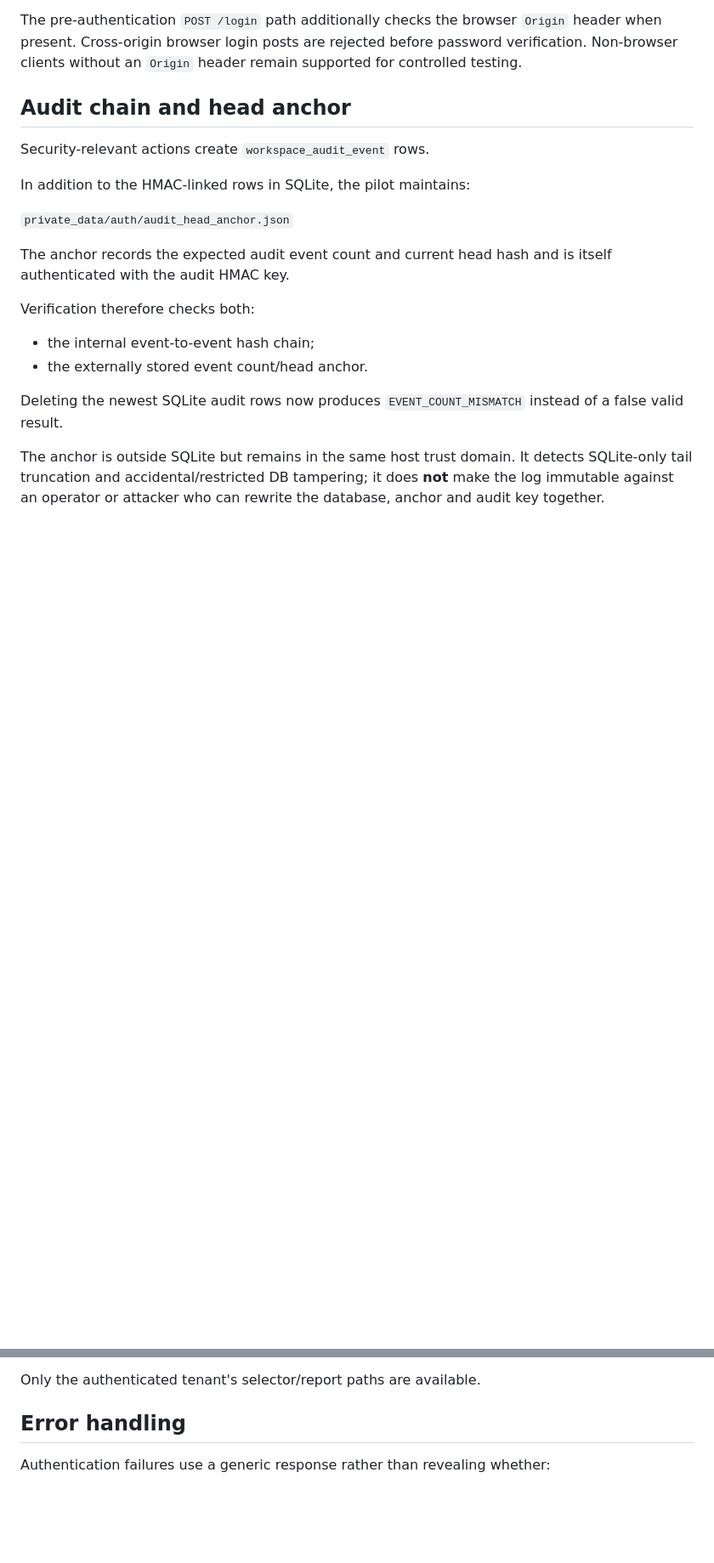
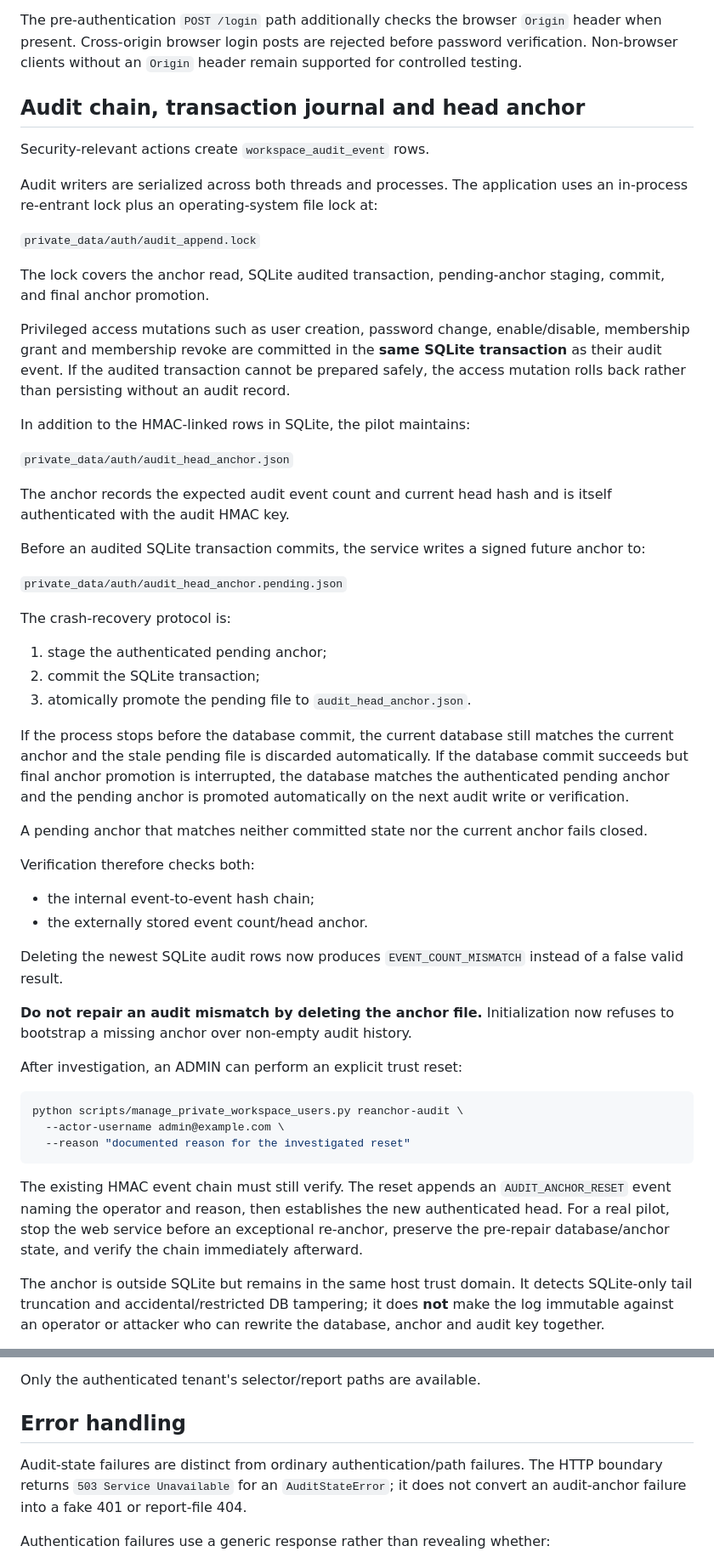
Before and after one commit to SyedBasher/bangladesh-climate-risk-intelligence, a Markdown page: docs/HOSTED_PRIVATE_PILOT_SECURITY.md, 2 parts joined by grey strips. Shown at 85% size. GitHub-like rendering; blank space fills up the shorter version.

Commit message:
Document crash-safe audit journal and explicit re-anchor procedure

````diff
--- a/docs/HOSTED_PRIVATE_PILOT_SECURITY.md
+++ b/docs/HOSTED_PRIVATE_PILOT_SECURITY.md
@@ -162,9 +162,17 @@ The session token remains only in the HttpOnly cookie; the derived CSRF value is
 
 The pre-authentication `POST /login` path additionally checks the browser `Origin` header when present. Cross-origin browser login posts are rejected before password verification. Non-browser clients without an `Origin` header remain supported for controlled testing.
 
-## Audit chain and head anchor
+## Audit chain, transaction journal and head anchor
 
 Security-relevant actions create `workspace_audit_event` rows.
+
+Audit writers are serialized across both threads and processes. The application uses an in-process re-entrant lock plus an operating-system file lock at:
+
+`private_data/auth/audit_append.lock`
+
+The lock covers the anchor read, SQLite audited transaction, pending-anchor staging, commit, and final anchor promotion.
+
+Privileged access mutations such as user creation, password change, enable/disable, membership grant and membership revoke are committed in the **same SQLite transaction** as their audit event. If the audited transaction cannot be prepared safely, the access mutation rolls back rather than persisting without an audit record.
 
 In addition to the HMAC-linked rows in SQLite, the pilot maintains:
 
@@ -172,12 +180,40 @@ In addition to the HMAC-linked rows in SQLite, the pilot maintains:
 
 The anchor records the expected audit event count and current head hash and is itself authenticated with the audit HMAC key.
 
+
+Before an audited SQLite transaction commits, the service writes a signed future anchor to:
+
+`private_data/auth/audit_head_anchor.pending.json`
+
+The crash-recovery protocol is:
+
+1. stage the authenticated pending anchor;
+2. commit the SQLite transaction;
+3. atomically promote the pending file to `audit_head_anchor.json`.
+
+If the process stops before the database commit, the current database still matches the current anchor and the stale pending file is discarded automatically. If the database commit succeeds but final anchor promotion is interrupted, the database matches the authenticated pending anchor and the pending anchor is promoted automatically on the next audit write or verification.
+
+A pending anchor that matches neither committed state nor the current anchor fails closed.
+
 Verification therefore checks both:
 
 - the internal event-to-event hash chain;
 - the externally stored event count/head anchor.
 
 Deleting the newest SQLite audit rows now produces `EVENT_COUNT_MISMATCH` instead of a false valid result.
+
+
+**Do not repair an audit mismatch by deleting the anchor file.** Initialization now refuses to bootstrap a missing anchor over non-empty audit history.
+
+After investigation, an ADMIN can perform an explicit trust reset:
+
+```bash
+python scripts/manage_private_workspace_users.py reanchor-audit \
+  --actor-username admin@example.com \
+  --reason "documented reason for the investigated reset"
+```
+
+The existing HMAC event chain must still verify. The reset appends an `AUDIT_ANCHOR_RESET` event naming the operator and reason, then establishes the new authenticated head. For a real pilot, stop the web service before an exceptional re-anchor, preserve the pre-repair database/anchor state, and verify the chain immediately afterward.
 
 The anchor is outside SQLite but remains in the same host trust domain. It detects SQLite-only tail truncation and accidental/restricted DB tampering; it does **not** make the log immutable against an operator or attacker who can rewrite the database, anchor and audit key together.
 
@@ -259,6 +295,8 @@ Only the authenticated tenant's selector/report paths are available.
 
 ## Error handling
 
+Audit-state failures are distinct from ordinary authentication/path failures. The HTTP boundary returns `503 Service Unavailable` for an `AuditStateError`; it does not convert an audit-anchor failure into a fake 401 or report-file 404.
+
 Authentication failures use a generic response rather than revealing whether:
 
 - a username exists;
````
